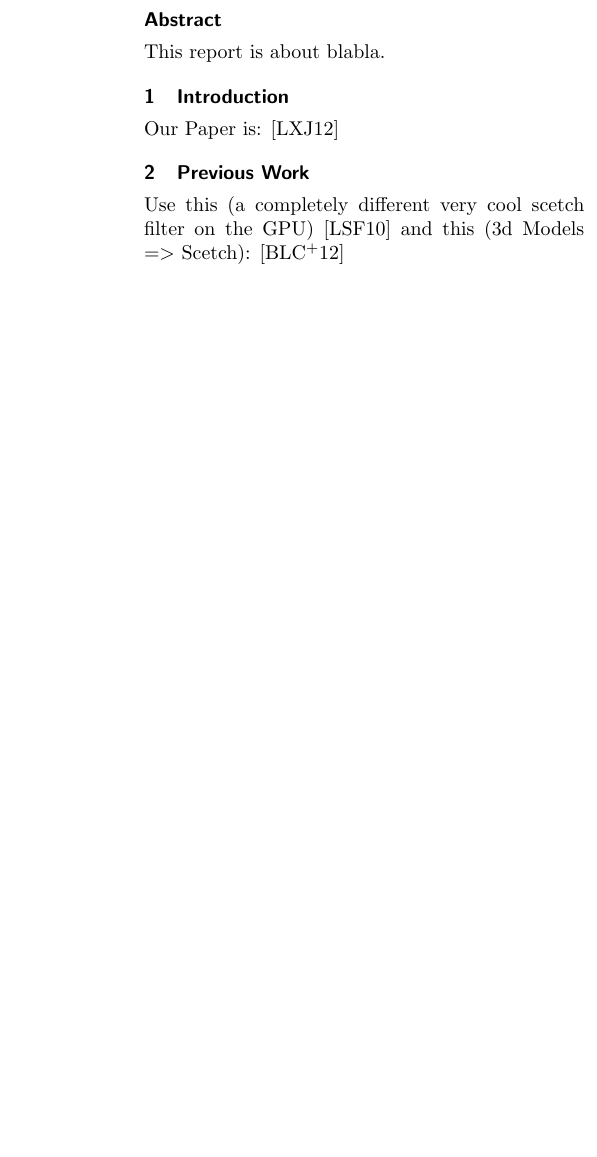
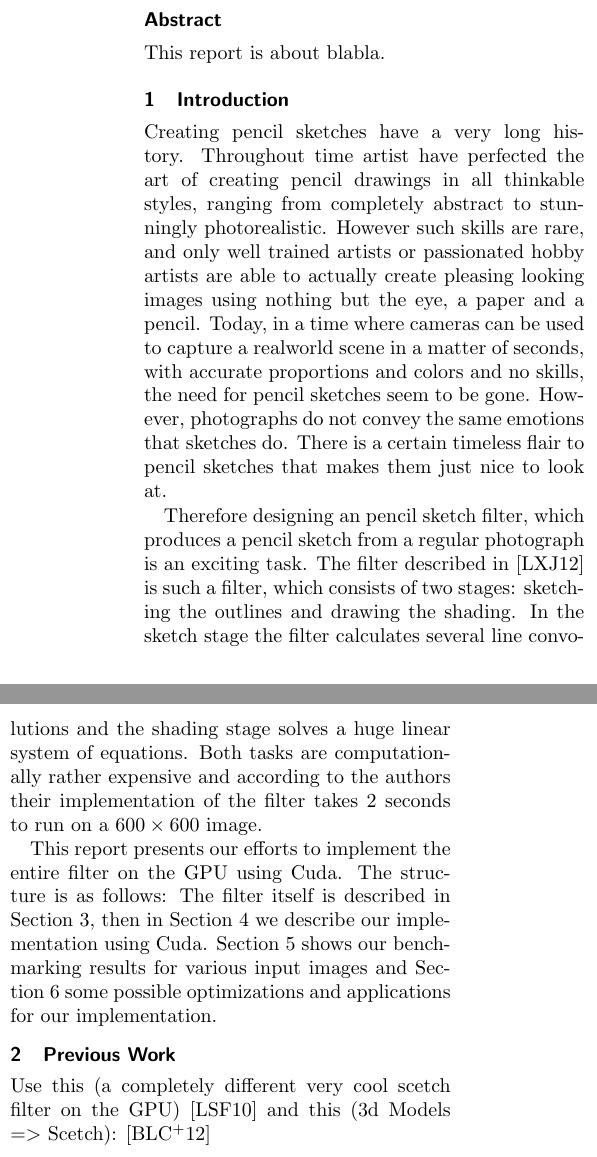
Before and after one commit to sburnicki/image-pencil-filter, a LaTeX document (doc/report/ScetchFilter.tex, which reads doc/report/introduction.tex): part of one column of page 3 of 8 before the commit and two parts of the columns of page 3 of 9 after it, the two joined at a grey line, cut so that both start at the same text, the shorter picture padded with empty space. The pictures show the PDF file doc/report/ScetchFilter.pdf that the author committed with the source.

Commit message:
Startet writing the introduction

```diff
--- a/doc/report/introduction.tex
+++ b/doc/report/introduction.tex
@@ -1,2 +1,29 @@
 \section{Introduction}
-Our Paper is: \cite{mainPaper}
+Creating pencil sketches have a very long history. Throughout time artist have
+perfected the art of creating pencil drawings in all thinkable styles, ranging
+from completely abstract to stunningly photorealistic. However such skills are
+rare, and only well trained artists or passionated hobby artists are able to
+actually create pleasing looking images using nothing but the eye, a paper and a
+pencil. Today, in a time where cameras can be used to capture a realworld scene
+in a matter of seconds, with accurate proportions and colors and no skills, the
+need for pencil sketches seem to be gone.  However, photographs do not convey
+the same emotions that sketches do. There is a certain timeless flair to pencil
+sketches that makes them just nice to look at.
+
+Therefore designing an pencil sketch filter, which produces a pencil sketch from
+a regular photograph is an exciting task. The filter described in
+\cite{mainPaper} is such a filter, which consists of two stages: sketching the
+outlines and drawing the shading. In the sketch stage the filter calculates several
+line convolutions and the shading stage solves a huge linear system of
+equations. Both tasks are computationally rather expensive and according to the
+authors their implementation of the filter takes 2 seconds to run on a
+$600\times 600$ image.
+
+
+
+This report presents our efforts to implement the entire filter on the GPU using
+Cuda. The structure is as follows: The filter itself is described in
+\autoref{method}, then in \autoref{gpu-implementation} we describe our
+implementation using Cuda. \autoref{performance} shows our benchmarking results
+for various input images and \autoref{future-work} some possible optimizations
+and applications for our implementation.
```
Also changed, not shown: doc/report/ScetchFilter.tex (+2 -0 lines), doc/report/performance.tex (+1 -1 lines), doc/report/ScetchFilter.pdf, 3 other files.
